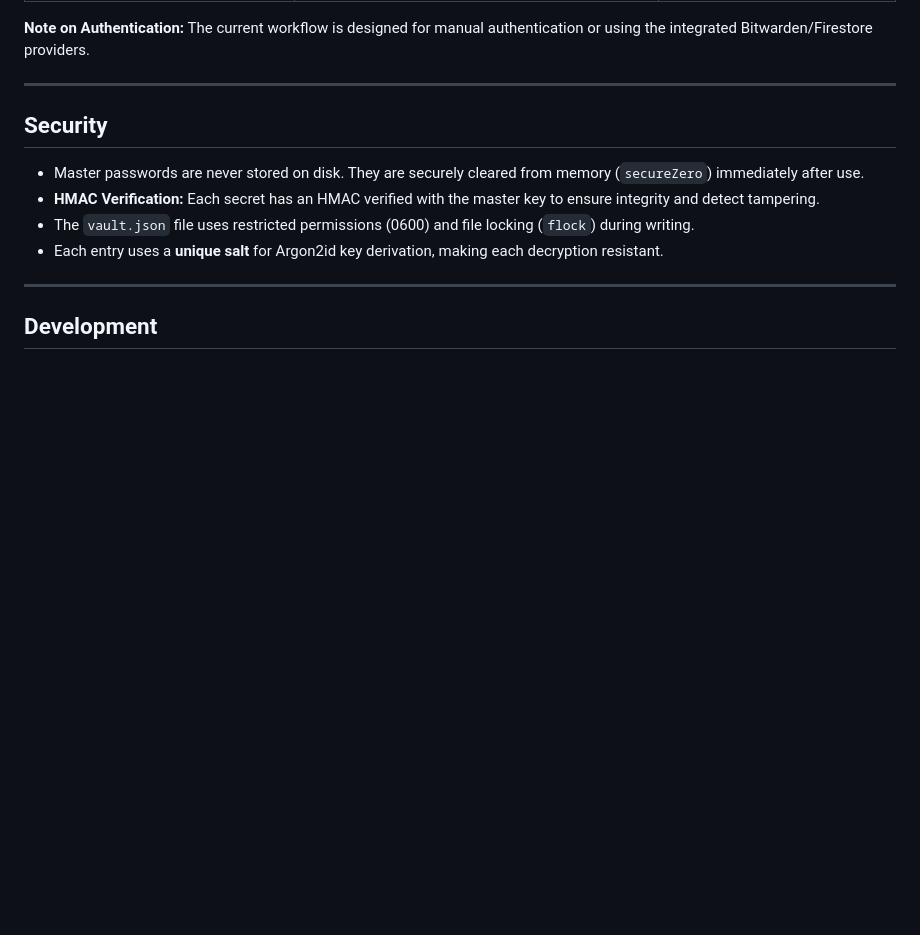
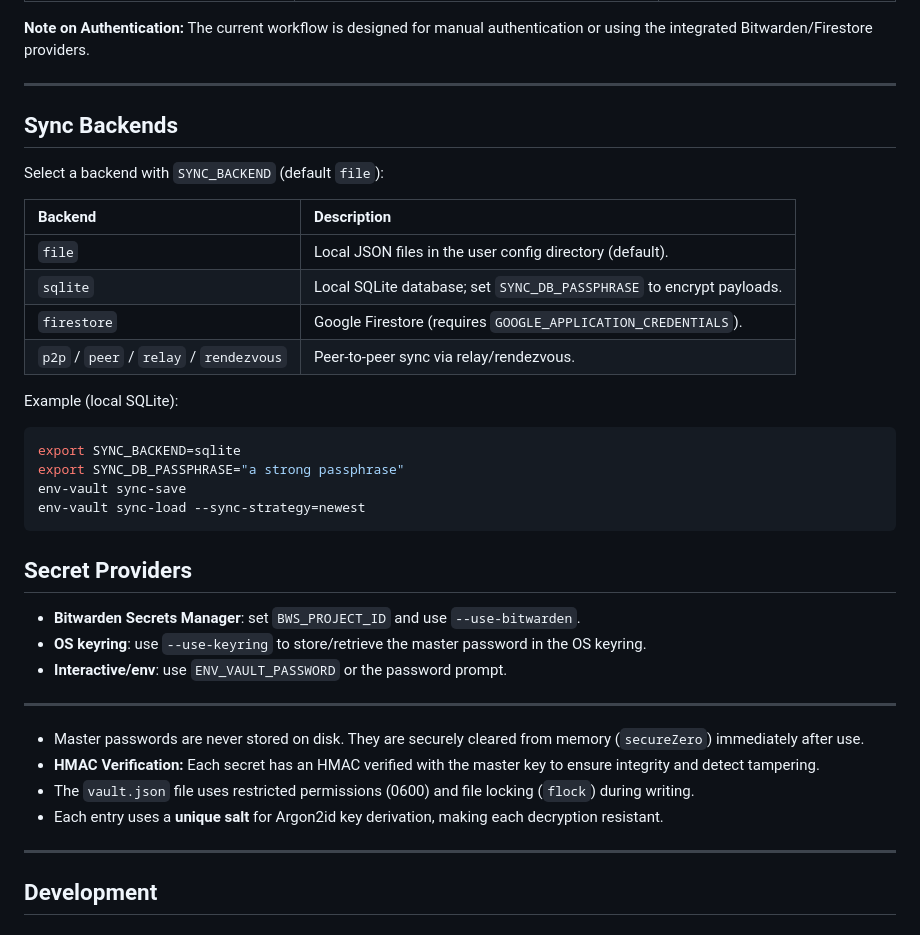
Before and after one commit to bulga138/env-vault, a Markdown page: README.md, the part around the change. Rendered like a GitHub page; blank space fills up the shorter version.

Commit message:
docs: document sync backends and secret providers

````diff
--- a/README.md
+++ b/README.md
@@ -155,7 +155,33 @@ For encrypted vault synchronization, you must configure Google Cloud authenticat
 
 -----
 
-## Security
+## Sync Backends
+
+Select a backend with `SYNC_BACKEND` (default `file`):
+
+| Backend | Description |
+|:---|:---|
+| `file` | Local JSON files in the user config directory (default). |
+| `sqlite` | Local SQLite database; set `SYNC_DB_PASSPHRASE` to encrypt payloads. |
+| `firestore` | Google Firestore (requires `GOOGLE_APPLICATION_CREDENTIALS`). |
+| `p2p` / `peer` / `relay` / `rendezvous` | Peer-to-peer sync via relay/rendezvous. |
+
+Example (local SQLite):
+
+```bash
+export SYNC_BACKEND=sqlite
+export SYNC_DB_PASSPHRASE="a strong passphrase"
+env-vault sync-save
+env-vault sync-load --sync-strategy=newest
+```
+
+## Secret Providers
+
+- **Bitwarden Secrets Manager**: set `BWS_PROJECT_ID` and use `--use-bitwarden`.
+- **OS keyring**: use `--use-keyring` to store/retrieve the master password in the OS keyring.
+- **Interactive/env**: use `ENV_VAULT_PASSWORD` or the password prompt.
+
+-----
 
 - Master passwords are never stored on disk. They are securely cleared from memory (`secureZero`) immediately after use.
 - **HMAC Verification:** Each secret has an HMAC verified with the master key to ensure integrity and detect tampering.
````
